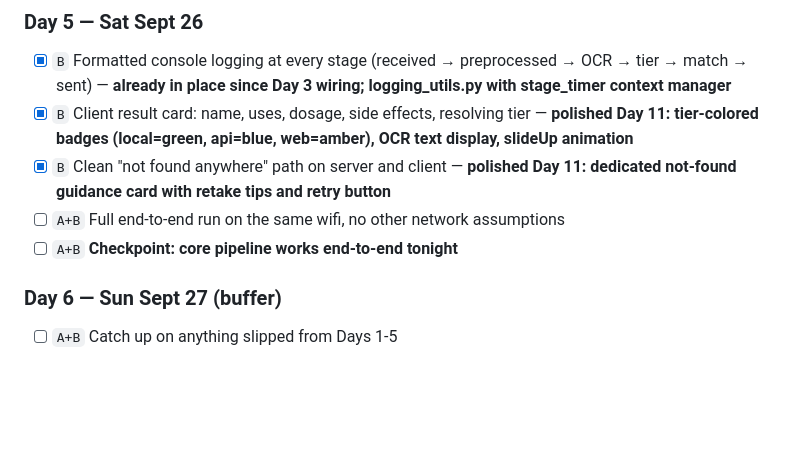
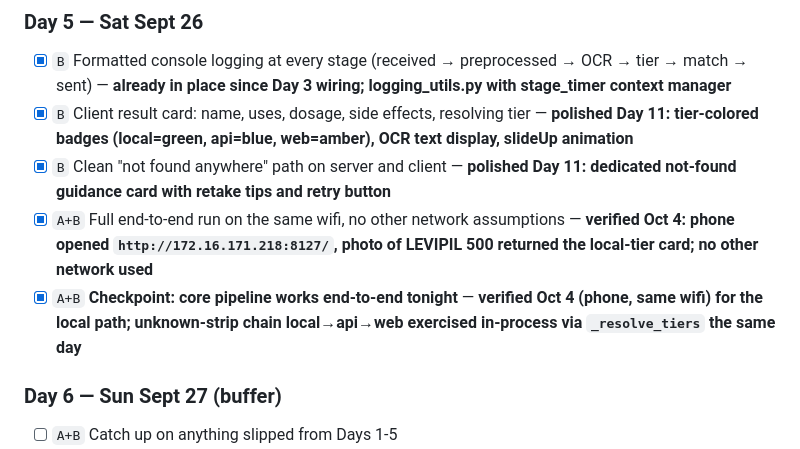
Before and after one commit to anoosragh69/medical_strip_identification_system, a Markdown page: tasks/todo.md, the part around the change. Rendered like a GitHub page; blank space fills up the shorter version.

Commit message:
Mark Day 5 end-to-end checkpoint verified by phone test
Both Day 5 items were satisfied on Oct 4: the phone loaded the client
from the laptop over the same wifi and LEVIPIL 500 returned a
local-tier card. The unknown-strip fallthrough (local -> api -> web)
was exercised in-process through _resolve_tiers the same day, after
the tier-2/tier-3 fixes.

```diff
--- a/tasks/todo.md
+++ b/tasks/todo.md
@@ -52,8 +52,8 @@ Legend: `[ ]` not started · `[~]` in progress · `[x]` done · `A`/`B` owner ·
 - [x] `B` Formatted console logging at every stage (received → preprocessed → OCR → tier → match → sent) — **already in place since Day 3 wiring; logging_utils.py with stage_timer context manager**
 - [x] `B` Client result card: name, uses, dosage, side effects, resolving tier — **polished Day 11: tier-colored badges (local=green, api=blue, web=amber), OCR text display, slideUp animation**
 - [x] `B` Clean "not found anywhere" path on server and client — **polished Day 11: dedicated not-found guidance card with retake tips and retry button**
-- [ ] `A+B` Full end-to-end run on the same wifi, no other network assumptions
-- [ ] `A+B` **Checkpoint: core pipeline works end-to-end tonight**
+- [x] `A+B` Full end-to-end run on the same wifi, no other network assumptions — **verified Oct 4: phone opened `http://172.16.171.218:8127/`, photo of LEVIPIL 500 returned the local-tier card; no other network used**
+- [x] `A+B` **Checkpoint: core pipeline works end-to-end tonight** — **verified Oct 4 (phone, same wifi) for the local path; unknown-strip chain local→api→web exercised in-process via `_resolve_tiers` the same day**
 
 ### Day 6 — Sun Sept 27 (buffer)
 - [ ] `A+B` Catch up on anything slipped from Days 1-5
```
